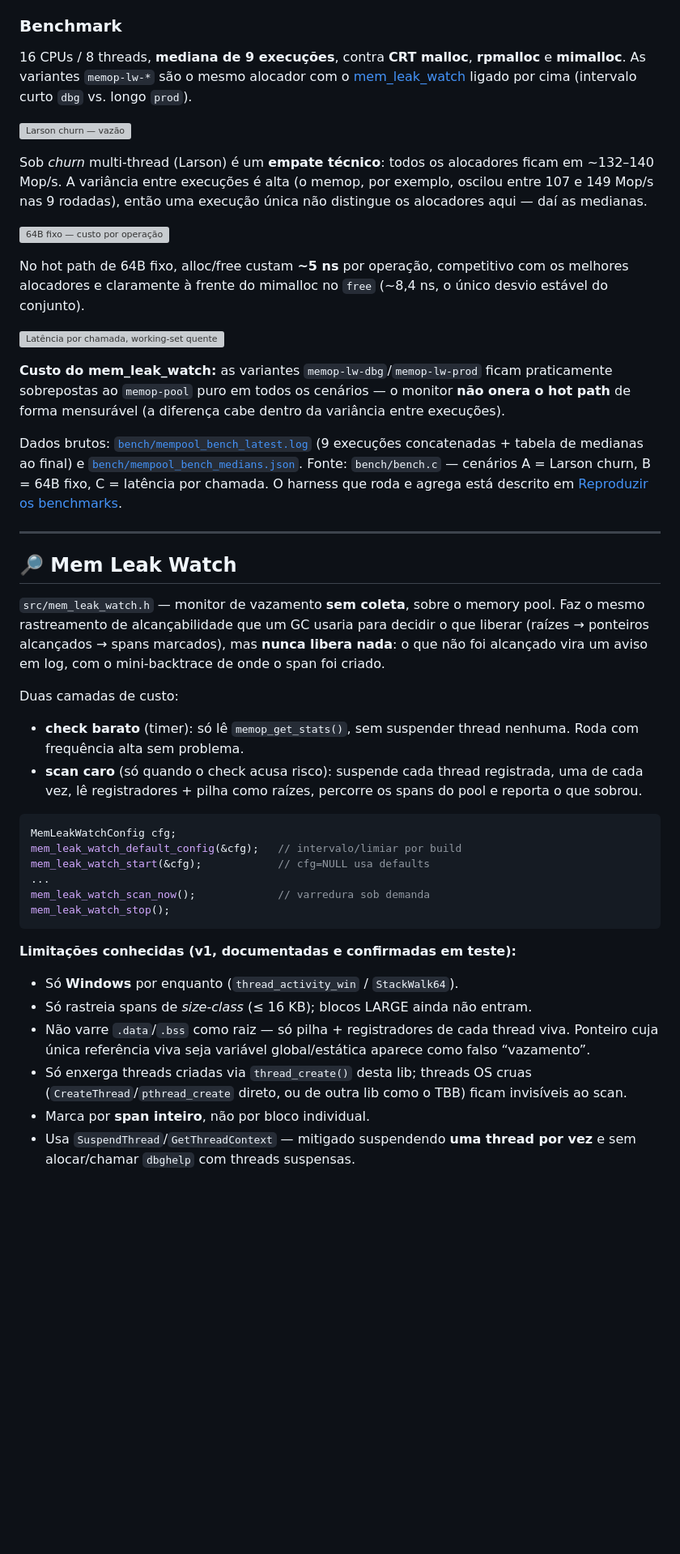
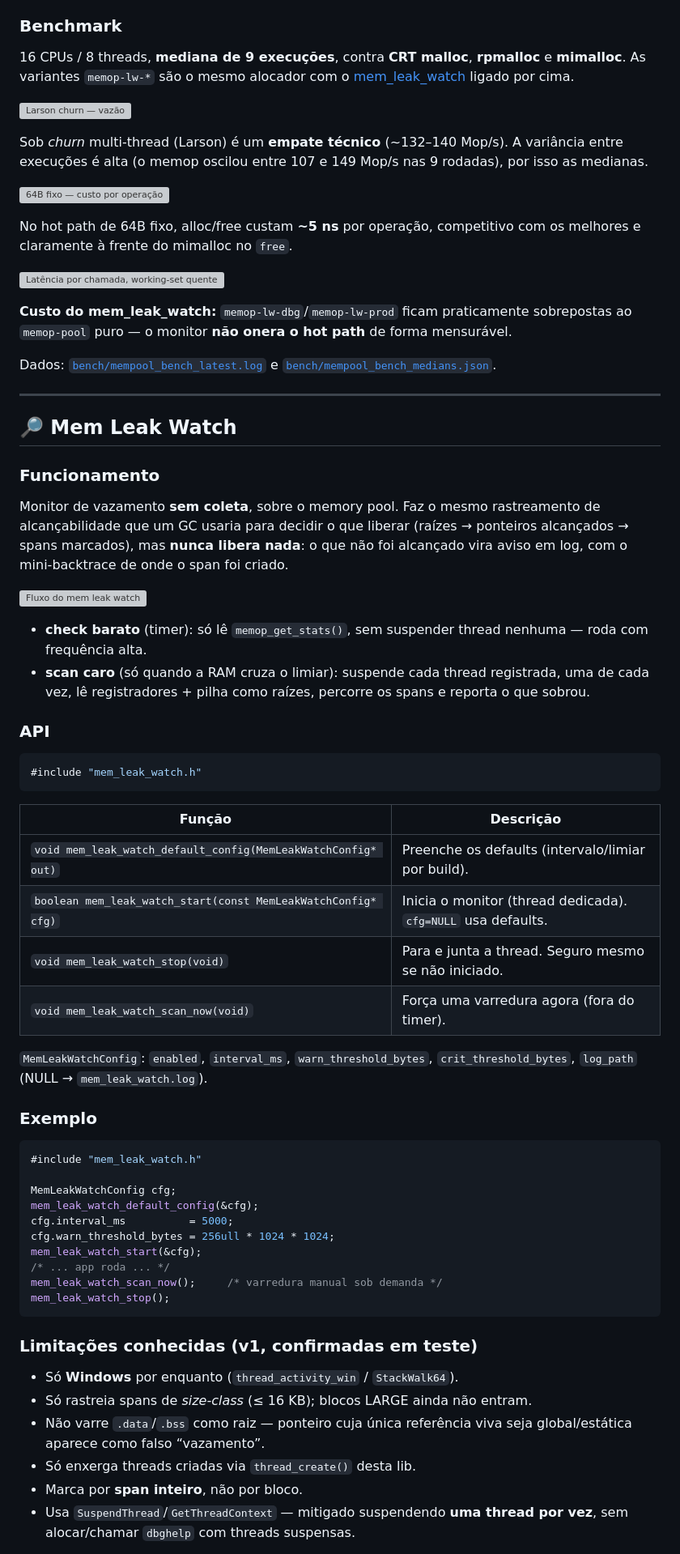
Before and after one commit to sergiocupa/xplatbase, a Markdown page: README.md, the part around the change printed below. Shown: that part at 81% size. Rendered like a GitHub page; blank space fills up the shorter version; grey boxes are pictures that could not be loaded.

````diff
--- a/README.md
+++ b/README.md
@@ -135,74 +243,87 @@ void memop_get_stats(MemPoolStats* out);
 
 16 CPUs / 8 threads, **mediana de 9 execuções**, contra **CRT malloc**,
 **rpmalloc** e **mimalloc**. As variantes `memop-lw-*` são o mesmo alocador com o
-[mem_leak_watch](#-mem-leak-watch) ligado por cima (intervalo curto `dbg` vs.
-longo `prod`).
+[mem_leak_watch](#-mem-leak-watch) ligado por cima.
 
 ![Larson churn — vazão](docs/img/mp_larson.svg)
 
-Sob *churn* multi-thread (Larson) é um **empate técnico**: todos os alocadores
-ficam em ~132–140 Mop/s. A variância entre execuções é alta (o memop, por
-exemplo, oscilou entre 107 e 149 Mop/s nas 9 rodadas), então uma execução única
-não distingue os alocadores aqui — daí as medianas.
+Sob *churn* multi-thread (Larson) é um **empate técnico** (~132–140 Mop/s). A
+variância entre execuções é alta (o memop oscilou entre 107 e 149 Mop/s nas 9
+rodadas), por isso as medianas.
 
 ![64B fixo — custo por operação](docs/img/mp_smallfixed.svg)
 
 No hot path de 64B fixo, alloc/free custam **~5 ns** por operação, competitivo
-com os melhores alocadores e claramente à frente do mimalloc no `free` (~8,4 ns,
-o único desvio estável do conjunto).
+com os melhores e claramente à frente do mimalloc no `free`.
 
 ![Latência por chamada, working-set quente](docs/img/mp_latency.svg)
 
-**Custo do mem_leak_watch:** as variantes `memop-lw-dbg`/`memop-lw-prod` ficam
-praticamente sobrepostas ao `memop-pool` puro em todos os cenários — o monitor
-**não onera o hot path** de forma mensurável (a diferença cabe dentro da
-variância entre execuções).
+**Custo do mem_leak_watch:** `memop-lw-dbg`/`memop-lw-prod` ficam praticamente
+sobrepostas ao `memop-pool` puro — o monitor **não onera o hot path** de forma
+mensurável.
 
-Dados brutos: [`bench/mempool_bench_latest.log`](bench/mempool_bench_latest.log)
-(9 execuções concatenadas + tabela de medianas ao final) e
-[`bench/mempool_bench_medians.json`](bench/mempool_bench_medians.json). Fonte:
-`bench/bench.c` — cenários A = Larson churn, B = 64B fixo, C = latência por
-chamada. O harness que roda e agrega está descrito em [Reproduzir os
-benchmarks](#reproduzir-os-benchmarks).
+Dados: [`bench/mempool_bench_latest.log`](bench/mempool_bench_latest.log) e
+[`bench/mempool_bench_medians.json`](bench/mempool_bench_medians.json).
 
 ---
 
 ## 🔎 Mem Leak Watch
 
-`src/mem_leak_watch.h` — monitor de vazamento **sem coleta**, sobre o
-memory pool. Faz o mesmo rastreamento de alcançabilidade que um GC usaria para
-decidir o que liberar (raízes → ponteiros alcançados → spans marcados), mas
-**nunca libera nada**: o que não foi alcançado vira um aviso em log, com o
-mini-backtrace de onde o span foi criado.
+### Funcionamento
 
-Duas camadas de custo:
+Monitor de vazamento **sem coleta**, sobre o memory pool. Faz o mesmo
+rastreamento de alcançabilidade que um GC usaria para decidir o que liberar
+(raízes → ponteiros alcançados → spans marcados), mas **nunca libera nada**: o
+que não foi alcançado vira aviso em log, com o mini-backtrace de onde o span foi
+criado.
+
+![Fluxo do mem leak watch](docs/img/flow_mem_leak_watch.svg)
 
 - **check barato** (timer): só lê `memop_get_stats()`, sem suspender thread
-  nenhuma. Roda com frequência alta sem problema.
-- **scan caro** (só quando o check acusa risco): suspende cada thread
+  nenhuma — roda com frequência alta.
+- **scan caro** (só quando a RAM cruza o limiar): suspende cada thread
   registrada, uma de cada vez, lê registradores + pilha como raízes, percorre os
-  spans do pool e reporta o que sobrou.
+  spans e reporta o que sobrou.
+
+### API
 
 ```c
+#include "mem_leak_watch.h"
+```
+
+| Função | Descrição |
+|---|---|
+| `void mem_leak_watch_default_config(MemLeakWatchConfig* out)` | Preenche os defaults (intervalo/limiar por build). |
+| `boolean mem_leak_watch_start(const MemLeakWatchConfig* cfg)` | Inicia o monitor (thread dedicada). `cfg=NULL` usa defaults. |
+| `void mem_leak_watch_stop(void)` | Para e junta a thread. Seguro mesmo se não iniciado. |
+| `void mem_leak_watch_scan_now(void)` | Força uma varredura agora (fora do timer). |
+
+`MemLeakWatchConfig`: `enabled`, `interval_ms`, `warn_threshold_bytes`,
+`crit_threshold_bytes`, `log_path` (NULL → `mem_leak_watch.log`).
+
+### Exemplo
+
+```c
+#include "mem_leak_watch.h"
+
 MemLeakWatchConfig cfg;
-mem_leak_watch_default_config(&cfg);   // intervalo/limiar por build
-mem_leak_watch_start(&cfg);            // cfg=NULL usa defaults
-...
-mem_leak_watch_scan_now();             // varredura sob demanda
+mem_leak_watch_default_config(&cfg);
+cfg.interval_ms          = 5000;
+cfg.warn_threshold_bytes = 256ull * 1024 * 1024;
+mem_leak_watch_start(&cfg);
+/* ... app roda ... */
+mem_leak_watch_scan_now();     /* varredura manual sob demanda */
 mem_leak_watch_stop();
 ```
 
-**Limitações conhecidas (v1, documentadas e confirmadas em teste):**
+### Limitações conhecidas (v1, confirmadas em teste)
 
 - Só **Windows** por enquanto (`thread_activity_win` / `StackWalk64`).
 - Só rastreia spans de *size-class* (≤ 16 KB); blocos LARGE ainda não entram.
-- Não varre `.data`/`.bss` como raiz — só pilha + registradores de cada thread
-  viva. Ponteiro cuja única referência viva seja variável global/estática
-  aparece como falso “vazamento”.
-- Só enxerga threads criadas via `thread_create()` desta lib; threads OS cruas
-  (`CreateThread`/`pthread_create` direto, ou de outra lib como o TBB) ficam
-  invisíveis ao scan.
-- Marca por **span inteiro**, não por bloco individual.
+- Não varre `.data`/`.bss` como raiz — ponteiro cuja única referência viva seja
+  global/estática aparece como falso “vazamento”.
+- Só enxerga threads criadas via `thread_create()` desta lib.
+- Marca por **span inteiro**, não por bloco.
 - Usa `SuspendThread`/`GetThreadContext` — mitigado suspendendo **uma thread por
-  vez** e sem alocar/chamar `dbghelp` com threads suspensas.
+  vez**, sem alocar/chamar `dbghelp` com threads suspensas.
 
````
Also changed, not shown: other parts of README.md (+233 -114 lines).
